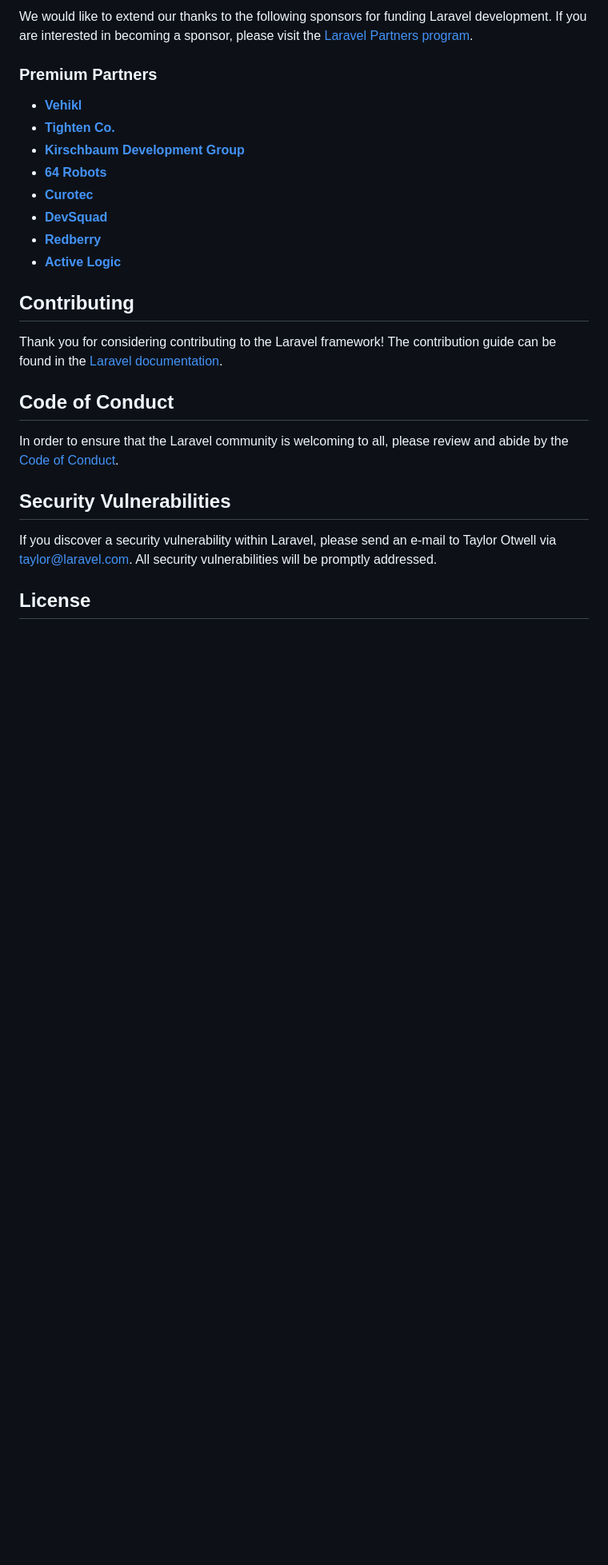
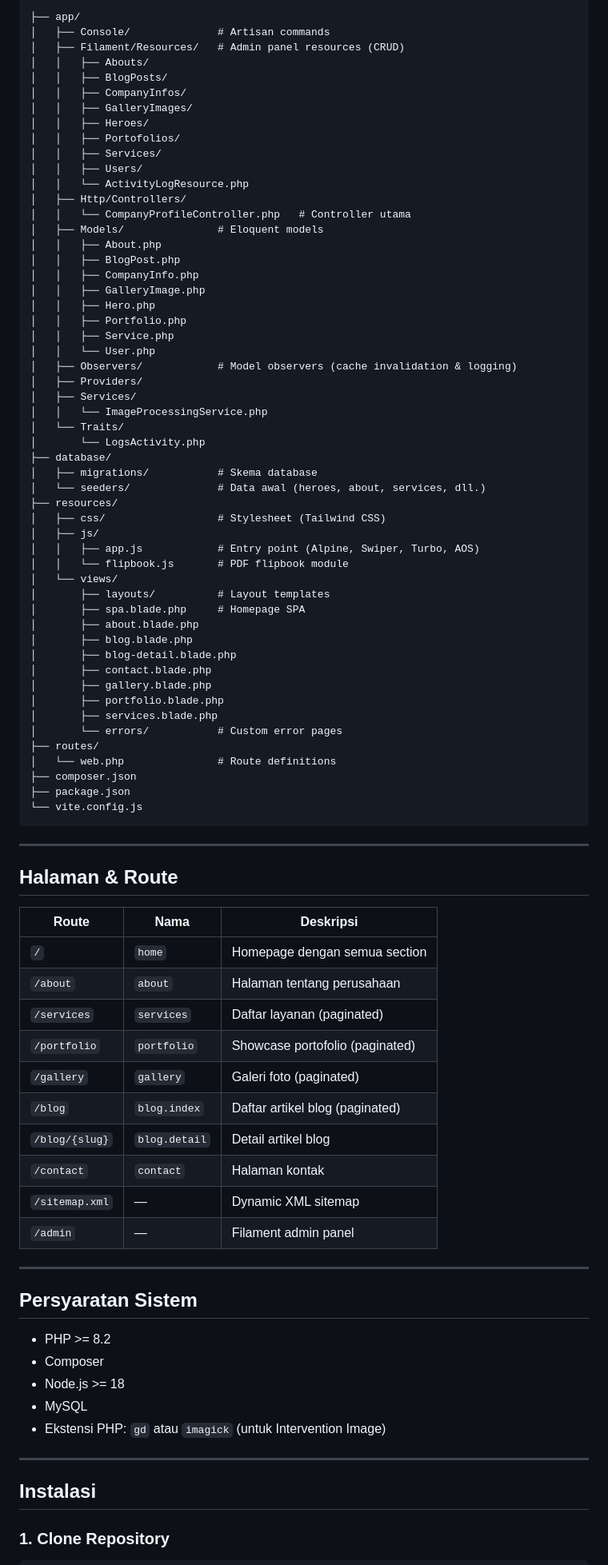
Before and after one commit to fauzantaslim/asia-tiga-utama-company-profile, a Markdown page: README.md, the part around one of its changes. Shown at 80% size. Drawn GitHub-style; blank space fills up the shorter version.

Commit message:
feat: add readme

````diff
--- a/README.md
+++ b/README.md
@@ -31,28 +44,90 @@ If you don't feel like reading, [Laracasts](https://laracasts.com) can help. Lar
 
-We would like to extend our thanks to the following sponsors for funding Laravel development. If you are interested in becoming a sponsor, please visit the [Laravel Partners program](https://partners.laravel.com).
+```
+├── app/
+│   ├── Console/              # Artisan commands
+│   ├── Filament/Resources/   # Admin panel resources (CRUD)
+│   │   ├── Abouts/
+│   │   ├── BlogPosts/
+│   │   ├── CompanyInfos/
+│   │   ├── GalleryImages/
+│   │   ├── Heroes/
+│   │   ├── Portofolios/
+│   │   ├── Services/
+│   │   ├── Users/
+│   │   └── ActivityLogResource.php
+│   ├── Http/Controllers/
+│   │   └── CompanyProfileController.php   # Controller utama
+│   ├── Models/               # Eloquent models
+│   │   ├── About.php
+│   │   ├── BlogPost.php
+│   │   ├── CompanyInfo.php
+│   │   ├── GalleryImage.php
+│   │   ├── Hero.php
+│   │   ├── Portfolio.php
+│   │   ├── Service.php
+│   │   └── User.php
+│   ├── Observers/            # Model observers (cache invalidation & logging)
+│   ├── Providers/
+│   ├── Services/
+│   │   └── ImageProcessingService.php
+│   └── Traits/
+│       └── LogsActivity.php
+├── database/
+│   ├── migrations/           # Skema database
+│   └── seeders/              # Data awal (heroes, about, services, dll.)
+├── resources/
+│   ├── css/                  # Stylesheet (Tailwind CSS)
+│   ├── js/
+│   │   ├── app.js            # Entry point (Alpine, Swiper, Turbo, AOS)
+│   │   └── flipbook.js       # PDF flipbook module
+│   └── views/
+│       ├── layouts/          # Layout templates
+│       ├── spa.blade.php     # Homepage SPA
+│       ├── about.blade.php
+│       ├── blog.blade.php
+│       ├── blog-detail.blade.php
+│       ├── contact.blade.php
+│       ├── gallery.blade.php
+│       ├── portfolio.blade.php
+│       ├── services.blade.php
+│       └── errors/           # Custom error pages
+├── routes/
+│   └── web.php               # Route definitions
+├── composer.json
+├── package.json
+└── vite.config.js
+```
 
-### Premium Partners
+---
 
-- **[Vehikl](https://vehikl.com)**
-- **[Tighten Co.](https://tighten.co)**
-- **[Kirschbaum Development Group](https://kirschbaumdevelopment.com)**
-- **[64 Robots](https://64robots.com)**
-- **[Curotec](https://www.curotec.com/services/technologies/laravel)**
-- **[DevSquad](https://devsquad.com/hire-laravel-developers)**
-- **[Redberry](https://redberry.international/laravel-development)**
-- **[Active Logic](https://activelogic.com)**
+## Halaman & Route
 
-## Contributing
+| Route | Nama | Deskripsi |
+|---|---|---|
+| `/` | `home` | Homepage dengan semua section |
+| `/about` | `about` | Halaman tentang perusahaan |
+| `/services` | `services` | Daftar layanan (paginated) |
+| `/portfolio` | `portfolio` | Showcase portofolio (paginated) |
+| `/gallery` | `gallery` | Galeri foto (paginated) |
+| `/blog` | `blog.index` | Daftar artikel blog (paginated) |
+| `/blog/{slug}` | `blog.detail` | Detail artikel blog |
+| `/contact` | `contact` | Halaman kontak |
+| `/sitemap.xml` | — | Dynamic XML sitemap |
+| `/admin` | — | Filament admin panel |
 
-Thank you for considering contributing to the Laravel framework! The contribution guide can be found in the [Laravel documentation](https://laravel.com/docs/contributions).
+---
 
-## Code of Conduct
+## Persyaratan Sistem
 
-In order to ensure that the Laravel community is welcoming to all, please review and abide by the [Code of Conduct](https://laravel.com/docs/contributions#code-of-conduct).
+- PHP >= 8.2
+- Composer
+- Node.js >= 18
+- MySQL
+- Ekstensi PHP: `gd` atau `imagick` (untuk Intervention Image)
 
-## Security Vulnerabilities
+---
 
-If you discover a security vulnerability within Laravel, please send an e-mail to Taylor Otwell via [taylor@laravel.com](mailto:taylor@laravel.com). All security vulnerabilities will be promptly addressed.
+## Instalasi
 
-## License
+### 1. Clone Repository
 
````
Also changed, not shown: other parts of README.md (+152 -22 lines).
